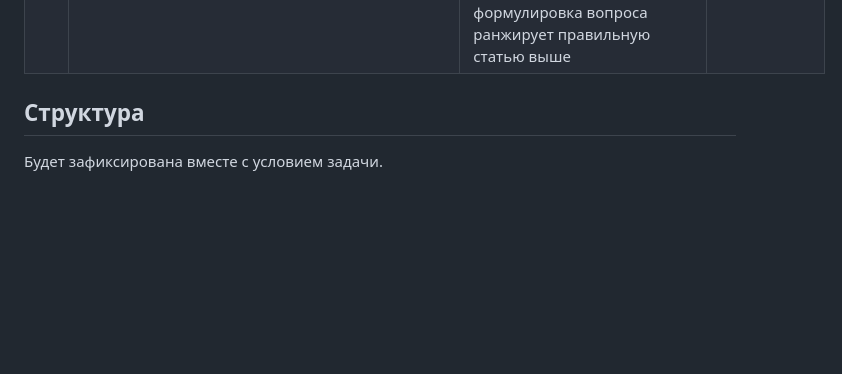
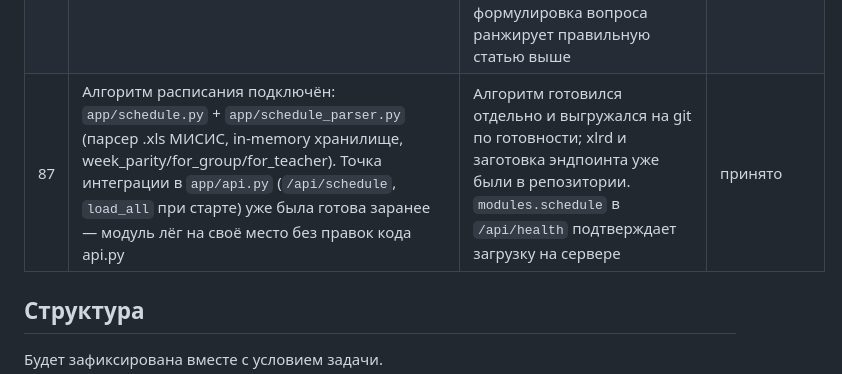
Before and after one commit to GroznyiBombila/Shorthack, a Markdown page: README.md, the part around the change. Drawn GitHub-style; blank space fills up the shorter version.

Commit message:
Decision log: запись #87 про подключение расписания
Co-Authored-By: Claude Sonnet 5 <noreply@anthropic.com>

```diff
--- a/README.md
+++ b/README.md
@@ -327,6 +327,7 @@ docs/                контракты, разбор кейса, донорск
 | 84 | Ротация Groq расширена с двух моделей до цепочки из четырёх (`GROQ_MODEL_CHAIN`: gpt-oss-120b, qwen3.8-27b, gpt-oss-20b, qwen3.6-27b), переключение по цепочке при 429/413 | На бесплатном тарифе Groq нет ни одной chat-модели с лимитом 500К токенов/сутки — есть только классификаторы промпт-инъекций с таким TPD, для генерации ответа непригодные. У каждой из четырёх пригодных моделей лимит 200К/сутки, суммарно цепочка даёт 800К/сутки запаса вместо прежних 400К | принято |
 | 85 | База знаний дополнена (18/31/14 статей вместо 11/12/2), убран полный дубль stud-020/031, статья про общежитие снова перенесена в студенческую базу из абитуриентской. Копия базы в var/faq (том) снова удалена | Загрузчик читает том раньше репозитория — без удаления обновление молча не подхватилось бы, как и в прошлый раз | принято |
 | 86 | `analyze.py` теперь реально заполняет поле `query` (весь вопрос целиком, переписанный своими словами, без сжатия до ключевых слов); раньше `router.py` документировал `analysis.query` как часть протокола, но модуль его никогда не отдавал, и поиск для решения "ответить/уточнить/завести заявку" всегда шёл по `" ".join(keywords)` — голому набору слов без структуры фразы | Разные формулировки одного вопроса про справку об обучении давали разное качество ответа: короткий запрос из ключевых слов случайно перевешивал в пользу статьи про отчисление (там тоже есть ключевая фраза "справка об обучении" — про справку при отчислении), а не про заказ справки через личный кабинет. Полная формулировка вопроса ранжирует правильную статью выше | принято |
+| 87 | Алгоритм расписания подключён: `app/schedule.py` + `app/schedule_parser.py` (парсер .xls МИСИС, in-memory хранилище, week_parity/for_group/for_teacher). Точка интеграции в `app/api.py` (`/api/schedule`, `load_all` при старте) уже была готова заранее — модуль лёг на своё место без правок кода api.py | Алгоритм готовился отдельно и выгружался на git по готовности; xlrd и заготовка эндпоинта уже были в репозитории. `modules.schedule` в `/api/health` подтверждает загрузку на сервере | принято |
 
 ## Структура
 
```
